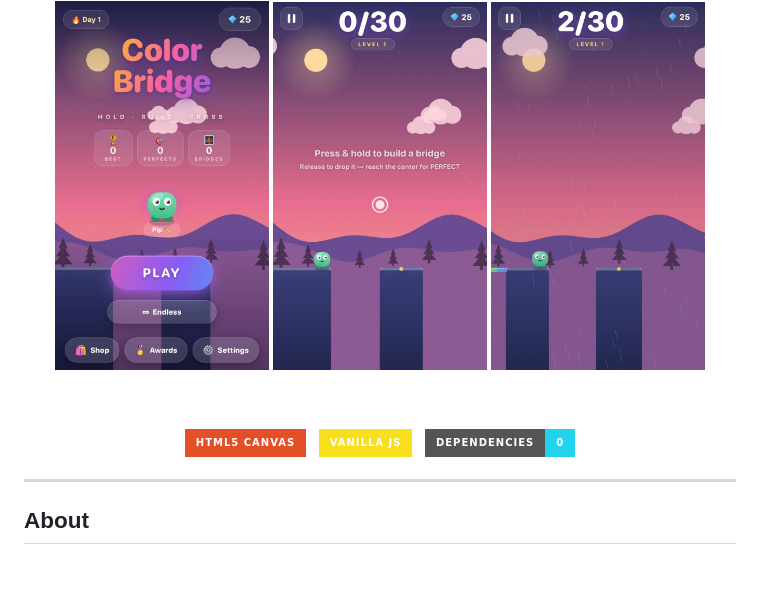
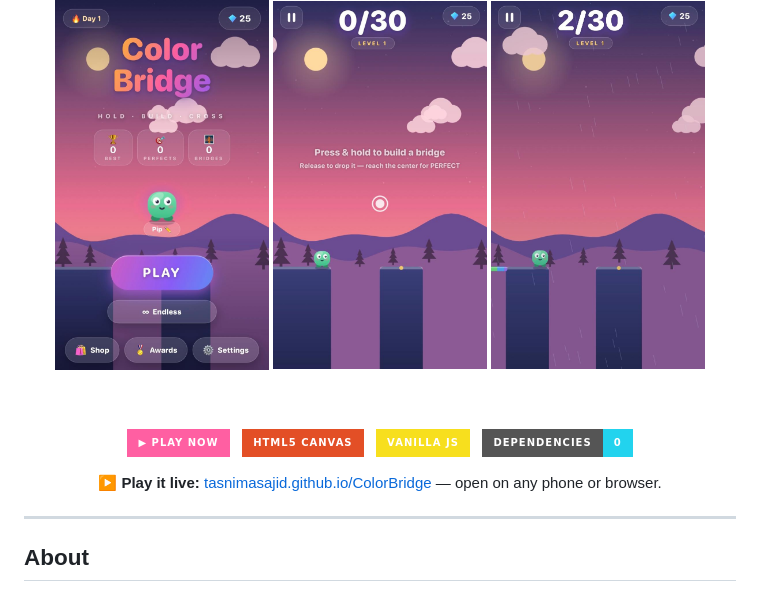
Before and after one commit to TasnimaSajid/ColorBridge, a Markdown page: README.md, the part around one of its changes. Drawn GitHub-style; badges without logos.

```diff
--- a/README.md
+++ b/README.md
@@ -16,11 +16,16 @@
 
 <br><br>
 
+
+[![Play Now](https://img.shields.io/badge/▶_Play_Now-ff5fa2?style=for-the-badge)](https://tasnimasajid.github.io/ColorBridge/)
+&nbsp;
 ![HTML5](https://img.shields.io/badge/HTML5_Canvas-e34f26?style=for-the-badge&logo=html5&logoColor=white)
 &nbsp;
 ![JavaScript](https://img.shields.io/badge/Vanilla_JS-f7df1e?style=for-the-badge&logo=javascript&logoColor=black)
 &nbsp;
 ![No dependencies](https://img.shields.io/badge/Dependencies-0-22d3ee?style=for-the-badge)
+
+**▶ Play it live:** [tasnimasajid.github.io/ColorBridge](https://tasnimasajid.github.io/ColorBridge/) — open on any phone or browser.
 
 </div>
 
```
Also changed, not shown: other parts of README.md (+2 -2 lines).
